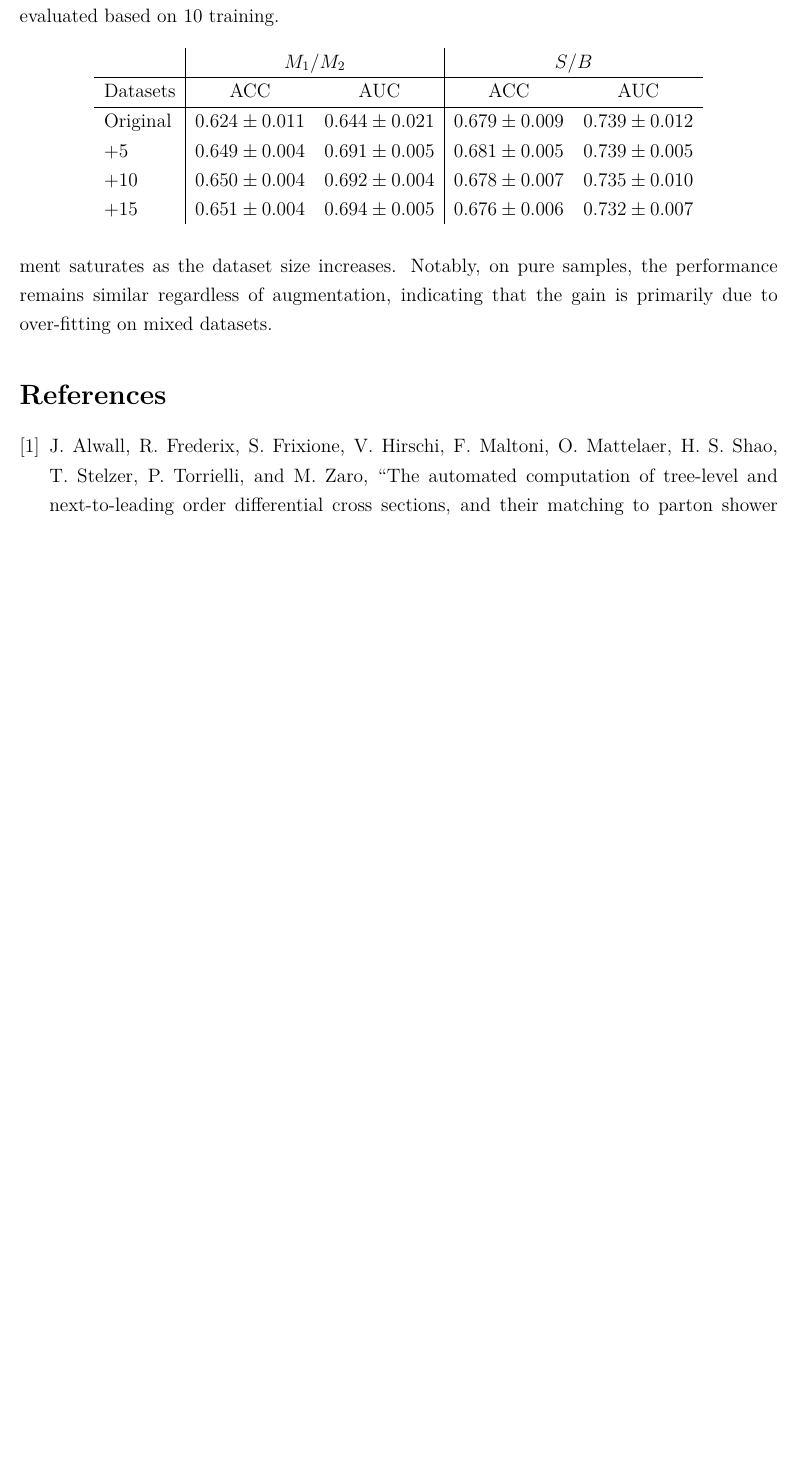
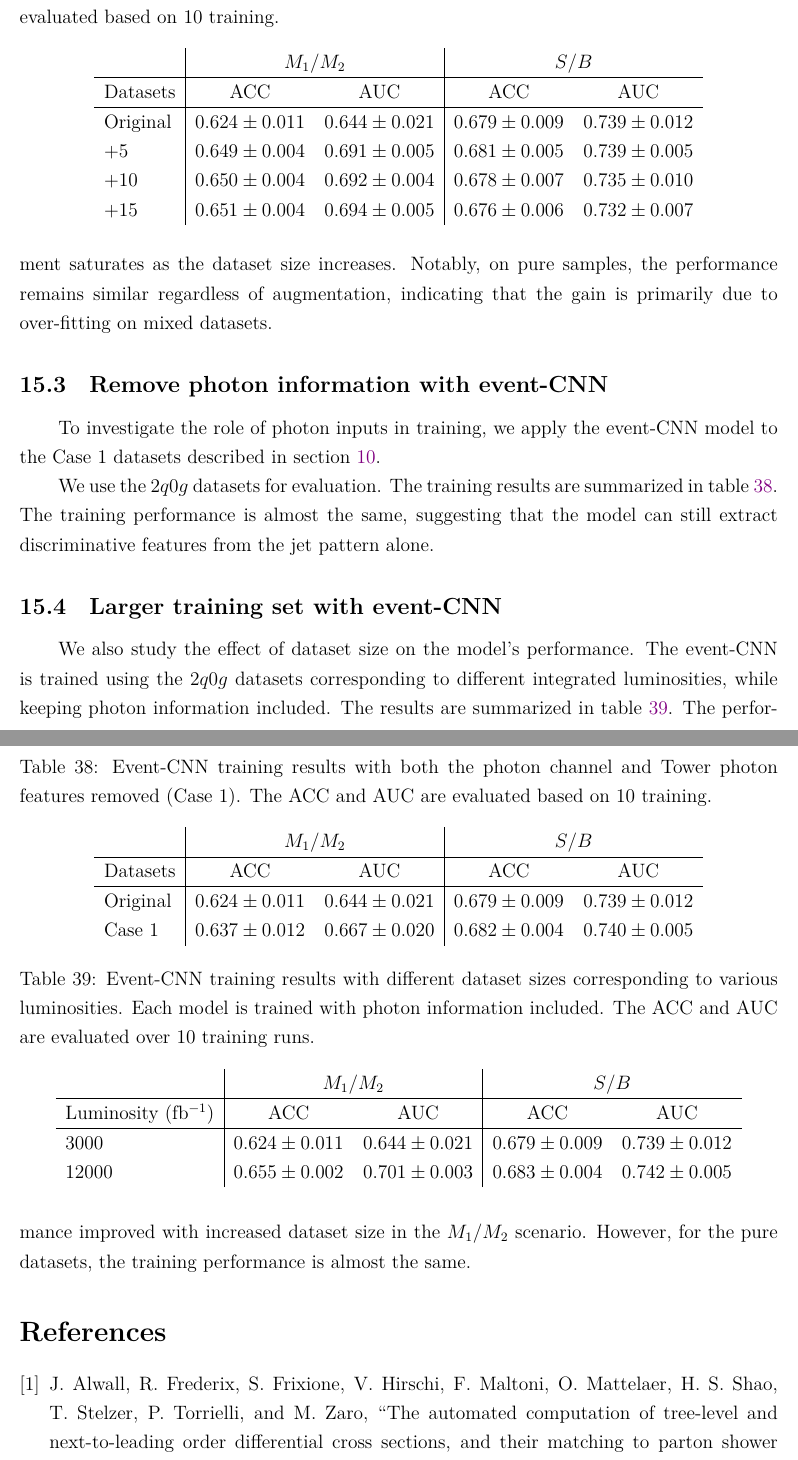
Before and after one commit to r10222035/higgs_production, a LaTeX document (Note/note.tex): part of page 28 of 29 before the commit and two parts of pages 28 and 29 of 30 after it, the two joined at a grey line, cut so that both start at the same text, the shorter picture padded with empty space. Compiled offline with XeLaTeX.

Commit message:
Note: Summarize the removing-photon and larger datasets results

```diff
--- a/Note/note.tex
+++ b/Note/note.tex
@@ -1151,6 +1151,40 @@
         \end{table}
 		Although $\phi$-shifting improves model performance on mixed datasets, the enhancement saturates as the dataset size increases. Notably, on pure samples, the performance remains similar regardless of augmentation, indicating that the gain is primarily due to over-fitting on mixed datasets.
 	% subsection cwola_training_with_event_cnn (end)
+    \subsection{Remove photon information with event-CNN}% (fold)
+    \label{sub:remove_photon_information_with_event_cnn}
+        To investigate the role of photon inputs in training, we apply the event-CNN model to the Case 1 datasets described in section~\ref{sec:removing_photon_information}.
+
+        We use the $2q0g$ datasets for evaluation. The training results are summarized in table~\ref{tab:CWoLa_event_CNN_training_results_3000_jet_tagging_eta_phi_case1}.
+        \begin{table}[htpb]
+            \centering
+            \caption{Event-CNN training results with both the photon channel and Tower photon features removed (Case 1). The ACC and AUC are evaluated based on 10 training.}
+            \label{tab:CWoLa_event_CNN_training_results_3000_jet_tagging_eta_phi_case1}
+            \begin{tabular}{l|cc|cc}
+                         & \multicolumn{2}{c|}{$M_1 / M_2$}      & \multicolumn{2}{c}{$S / B$}           \\ \hline
+                Datasets & ACC               & AUC               & ACC               & AUC               \\ \hline
+                Original & $0.624 \pm 0.011$ & $0.644 \pm 0.021$ & $0.679 \pm 0.009$ & $0.739 \pm 0.012$ \\
+                Case 1   & $0.637 \pm 0.012$ & $0.667 \pm 0.020$ & $0.682 \pm 0.004$ & $0.740 \pm 0.005$ \\
+            \end{tabular}
+        \end{table}
+        The training performance is almost the same, suggesting that the model can still extract discriminative features from the jet pattern alone.
+    % subsection remove_photon_information_with_event_cnn (end)
+    \subsection{Larger training set with event-CNN}% (fold)
+    \label{sub:larger_training_set_with_event_cnn}
+        We also study the effect of dataset size on the model's performance. The event-CNN is trained using the $2q0g$ datasets corresponding to different integrated luminosities, while keeping photon information included. The results are summarized in table~\ref{tab:CWoLa_event_CNN_training_results_3000_jet_tagging_L_3000_12000}.
+        \begin{table}[htpb]
+            \centering
+            \caption{Event-CNN training results with different dataset sizes corresponding to various luminosities. Each model is trained with photon information included. The ACC and AUC are evaluated over 10 training runs.}
+            \label{tab:CWoLa_event_CNN_training_results_3000_jet_tagging_L_3000_12000}
+            \begin{tabular}{l|cc|cc}
+                                        & \multicolumn{2}{c|}{$M_1 / M_2$}      & \multicolumn{2}{c}{$S / B$}           \\ \hline
+                Luminosity (fb$^{-1}$)  & ACC               & AUC               & ACC               & AUC               \\ \hline
+                3000                    & $0.624 \pm 0.011$ & $0.644 \pm 0.021$ & $0.679 \pm 0.009$ & $0.739 \pm 0.012$ \\
+                12000                   & $0.655 \pm 0.002$ & $0.701 \pm 0.003$ & $0.683 \pm 0.004$ & $0.742 \pm 0.005$
+            \end{tabular}
+        \end{table}
+        The performance improved with increased dataset size in the $M_1 / M_2$ scenario. However, for the pure datasets, the training performance is almost the same.
+    % subsection larger_training_set_with_event_cnn (end)
 % section event_cnn (end)
 
 
```
Also changed, not shown: Note/note.pdf, Note/note.tex (8 more changed lines).
